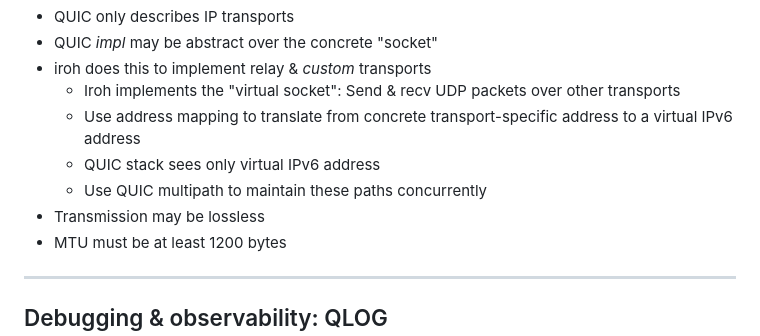
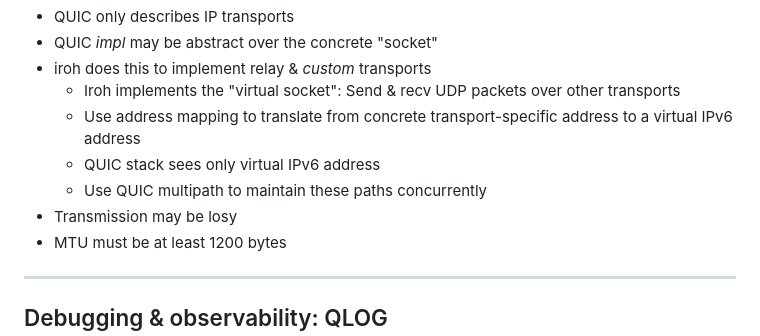
Before and after one commit to Frando/talks, a Markdown page: p2pbasel26/slides.md, the part around the change. Drawn GitHub-style.

Commit message:
fix typo

```diff
--- a/p2pbasel26/slides.md
+++ b/p2pbasel26/slides.md
@@ -210,7 +210,7 @@ QUIC extensions can ...
   * Use address mapping to translate from concrete transport-specific address to a virtual IPv6 address
   * QUIC stack sees only virtual IPv6 address
   * Use QUIC multipath to maintain these paths concurrently
-* Transmission may be lossless
+* Transmission may be losy
 * MTU must be at least 1200 bytes
 
 ---
```
